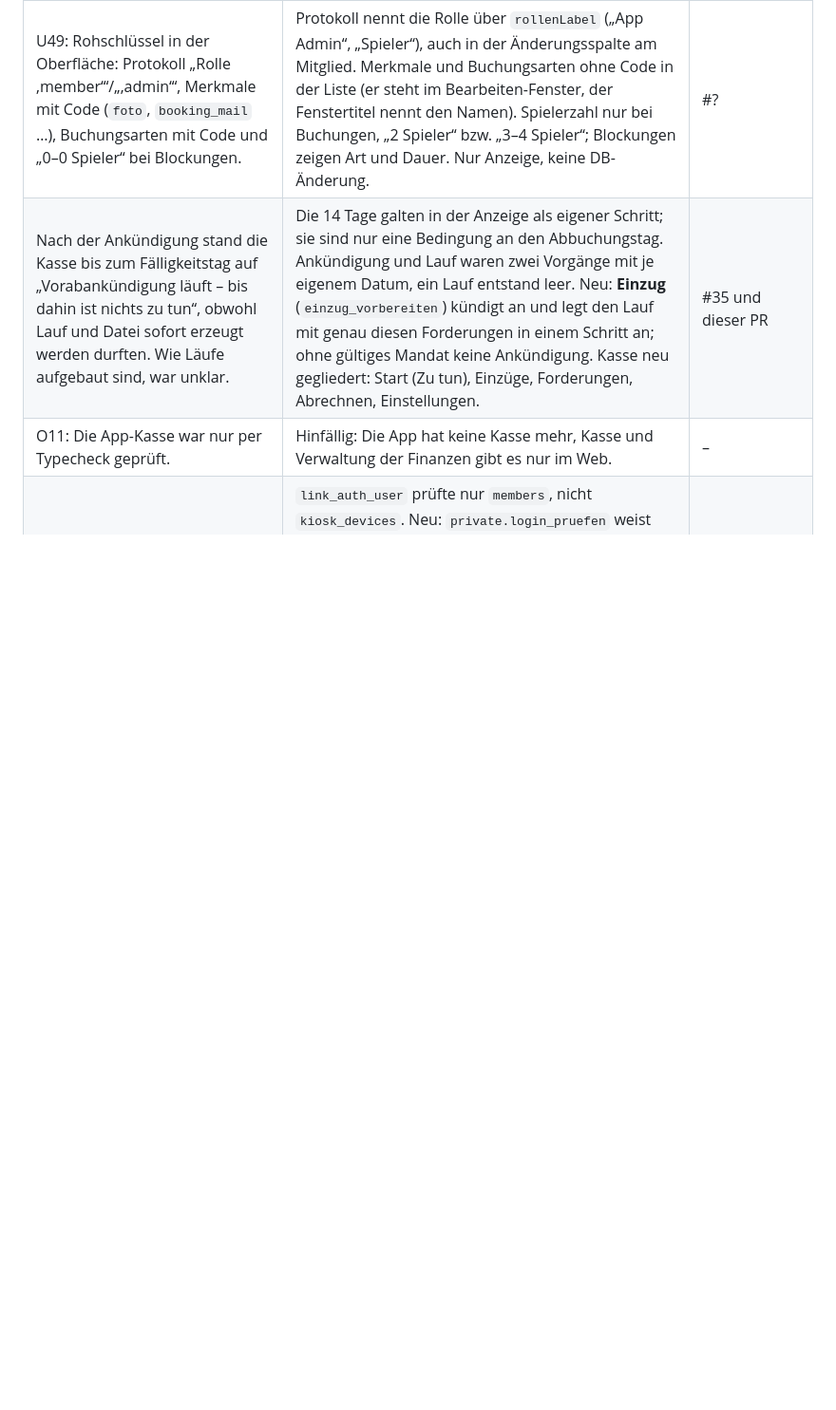
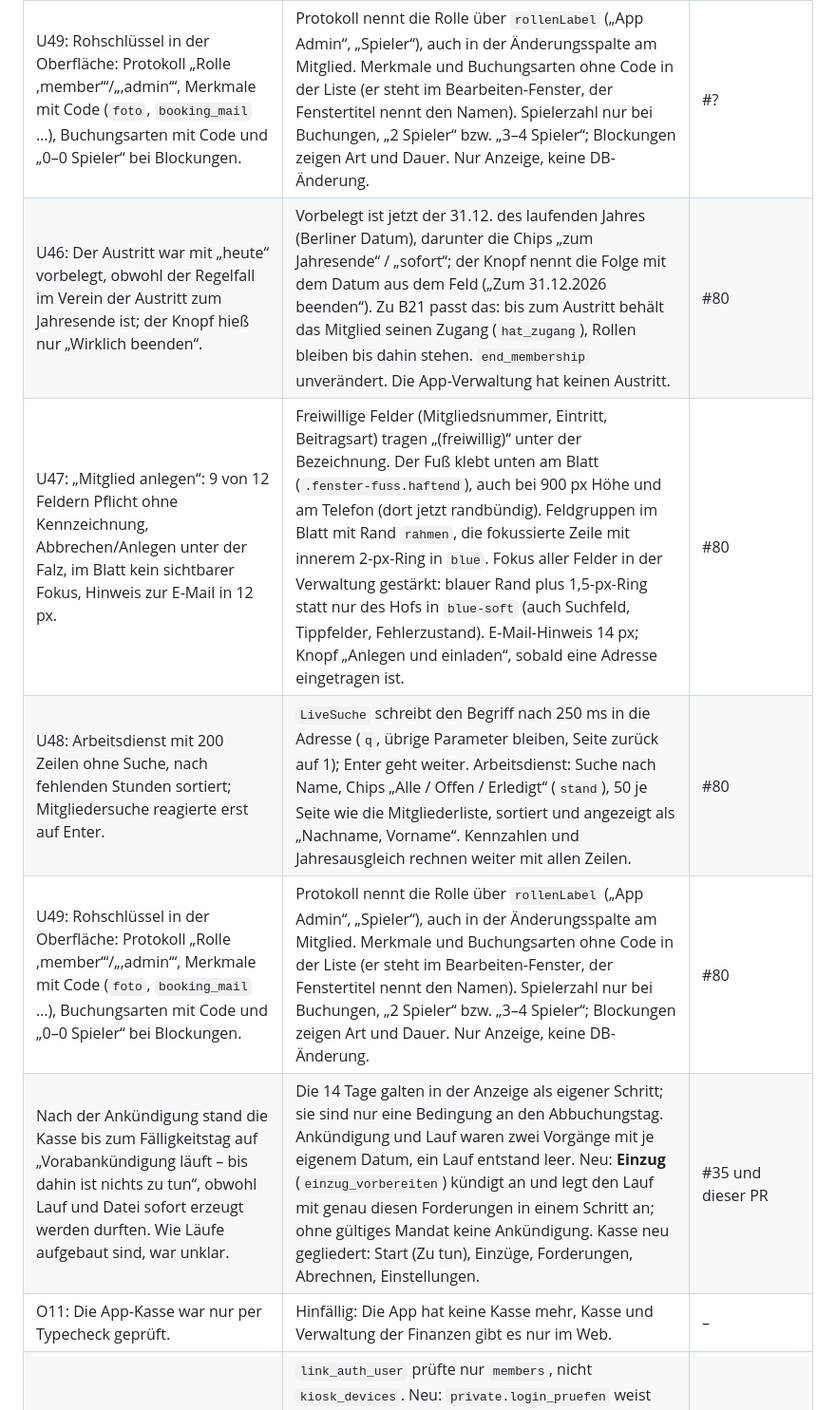
Before and after one commit to dolli17/TCMApp, a Markdown page: docs/testphase-befunde.md, the part around the change. Shown at 95% size. Rendered like a GitHub page; blank space fills up the shorter version.

Commit message:
docs: PR-Nummer für U46–U49
Co-Authored-By: Claude Opus 5.5 (1M context) <noreply@anthropic.com>

```diff
--- a/docs/testphase-befunde.md
+++ b/docs/testphase-befunde.md
@@ -221,6 +221,10 @@ Verdacht, beim Fix klären: Abbuchungstag ist kein Bankarbeitstag (Samstag, 25.1
 | U47: „Mitglied anlegen“: 9 von 12 Feldern Pflicht ohne Kennzeichnung, Abbrechen/Anlegen unter der Falz, im Blatt kein sichtbarer Fokus, Hinweis zur E-Mail in 12 px. | Freiwillige Felder (Mitgliedsnummer, Eintritt, Beitragsart) tragen „(freiwillig)“ unter der Bezeichnung. Der Fuß klebt unten am Blatt (`.fenster-fuss.haftend`), auch bei 900 px Höhe und am Telefon (dort jetzt randbündig). Feldgruppen im Blatt mit Rand `rahmen`, die fokussierte Zeile mit innerem 2-px-Ring in `blue`. Fokus aller Felder in der Verwaltung gestärkt: blauer Rand plus 1,5-px-Ring statt nur des Hofs in `blue-soft` (auch Suchfeld, Tippfelder, Fehlerzustand). E-Mail-Hinweis 14 px; Knopf „Anlegen und einladen“, sobald eine Adresse eingetragen ist. | #? |
 | U48: Arbeitsdienst mit 200 Zeilen ohne Suche, nach fehlenden Stunden sortiert; Mitgliedersuche reagierte erst auf Enter. | `LiveSuche` schreibt den Begriff nach 250 ms in die Adresse (`q`, übrige Parameter bleiben, Seite zurück auf 1); Enter geht weiter. Arbeitsdienst: Suche nach Name, Chips „Alle / Offen / Erledigt“ (`stand`), 50 je Seite wie die Mitgliederliste, sortiert und angezeigt als „Nachname, Vorname“. Kennzahlen und Jahresausgleich rechnen weiter mit allen Zeilen. | #? |
 | U49: Rohschlüssel in der Oberfläche: Protokoll „Rolle ‚member‘“/„‚admin‘“, Merkmale mit Code (`foto`, `booking_mail` …), Buchungsarten mit Code und „0–0 Spieler“ bei Blockungen. | Protokoll nennt die Rolle über `rollenLabel` („App Admin“, „Spieler“), auch in der Änderungsspalte am Mitglied. Merkmale und Buchungsarten ohne Code in der Liste (er steht im Bearbeiten-Fenster, der Fenstertitel nennt den Namen). Spielerzahl nur bei Buchungen, „2 Spieler“ bzw. „3–4 Spieler“; Blockungen zeigen Art und Dauer. Nur Anzeige, keine DB-Änderung. | #? |
+| U46: Der Austritt war mit „heute“ vorbelegt, obwohl der Regelfall im Verein der Austritt zum Jahresende ist; der Knopf hieß nur „Wirklich beenden“. | Vorbelegt ist jetzt der 31.12. des laufenden Jahres (Berliner Datum), darunter die Chips „zum Jahresende“ / „sofort“; der Knopf nennt die Folge mit dem Datum aus dem Feld („Zum 31.12.2026 beenden“). Zu B21 passt das: bis zum Austritt behält das Mitglied seinen Zugang (`hat_zugang`), Rollen bleiben bis dahin stehen. `end_membership` unverändert. Die App-Verwaltung hat keinen Austritt. | #80 |
+| U47: „Mitglied anlegen“: 9 von 12 Feldern Pflicht ohne Kennzeichnung, Abbrechen/Anlegen unter der Falz, im Blatt kein sichtbarer Fokus, Hinweis zur E-Mail in 12 px. | Freiwillige Felder (Mitgliedsnummer, Eintritt, Beitragsart) tragen „(freiwillig)“ unter der Bezeichnung. Der Fuß klebt unten am Blatt (`.fenster-fuss.haftend`), auch bei 900 px Höhe und am Telefon (dort jetzt randbündig). Feldgruppen im Blatt mit Rand `rahmen`, die fokussierte Zeile mit innerem 2-px-Ring in `blue`. Fokus aller Felder in der Verwaltung gestärkt: blauer Rand plus 1,5-px-Ring statt nur des Hofs in `blue-soft` (auch Suchfeld, Tippfelder, Fehlerzustand). E-Mail-Hinweis 14 px; Knopf „Anlegen und einladen“, sobald eine Adresse eingetragen ist. | #80 |
+| U48: Arbeitsdienst mit 200 Zeilen ohne Suche, nach fehlenden Stunden sortiert; Mitgliedersuche reagierte erst auf Enter. | `LiveSuche` schreibt den Begriff nach 250 ms in die Adresse (`q`, übrige Parameter bleiben, Seite zurück auf 1); Enter geht weiter. Arbeitsdienst: Suche nach Name, Chips „Alle / Offen / Erledigt“ (`stand`), 50 je Seite wie die Mitgliederliste, sortiert und angezeigt als „Nachname, Vorname“. Kennzahlen und Jahresausgleich rechnen weiter mit allen Zeilen. | #80 |
+| U49: Rohschlüssel in der Oberfläche: Protokoll „Rolle ‚member‘“/„‚admin‘“, Merkmale mit Code (`foto`, `booking_mail` …), Buchungsarten mit Code und „0–0 Spieler“ bei Blockungen. | Protokoll nennt die Rolle über `rollenLabel` („App Admin“, „Spieler“), auch in der Änderungsspalte am Mitglied. Merkmale und Buchungsarten ohne Code in der Liste (er steht im Bearbeiten-Fenster, der Fenstertitel nennt den Namen). Spielerzahl nur bei Buchungen, „2 Spieler“ bzw. „3–4 Spieler“; Blockungen zeigen Art und Dauer. Nur Anzeige, keine DB-Änderung. | #80 |
 | Nach der Ankündigung stand die Kasse bis zum Fälligkeitstag auf „Vorabankündigung läuft – bis dahin ist nichts zu tun“, obwohl Lauf und Datei sofort erzeugt werden durften. Wie Läufe aufgebaut sind, war unklar. | Die 14 Tage galten in der Anzeige als eigener Schritt; sie sind nur eine Bedingung an den Abbuchungstag. Ankündigung und Lauf waren zwei Vorgänge mit je eigenem Datum, ein Lauf entstand leer. Neu: **Einzug** (`einzug_vorbereiten`) kündigt an und legt den Lauf mit genau diesen Forderungen in einem Schritt an; ohne gültiges Mandat keine Ankündigung. Kasse neu gegliedert: Start (Zu tun), Einzüge, Forderungen, Abrechnen, Einstellungen. | #35 und dieser PR |
 | O11: Die App-Kasse war nur per Typecheck geprüft. | Hinfällig: Die App hat keine Kasse mehr, Kasse und Verwaltung der Finanzen gibt es nur im Web. | – |
 | O25: Ein Kiosk-Konto ließ sich mit einem Mitglied verknüpfen. | `link_auth_user` prüfte nur `members`, nicht `kiosk_devices`. Neu: `private.login_pruefen` weist Kiosk-Konten ab und gilt für `link_auth_user` und `create_member` (Login-Pflicht, Migration `20261014105338`). Zusätzlich prüft `member-login` beim Übernehmen eines vorhandenen Kontos, dass es kein Kiosk-Konto ist. | dieser PR |
```
